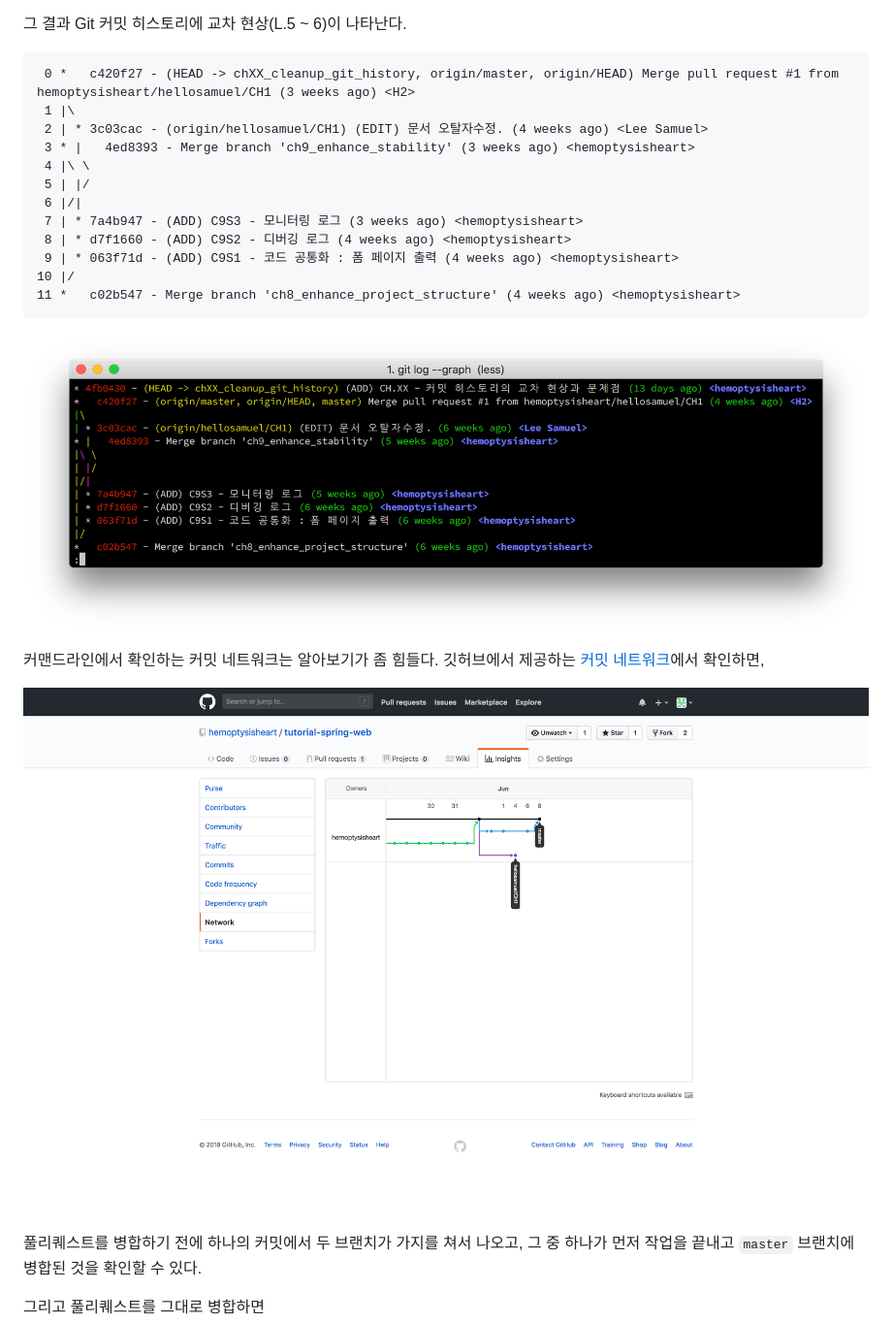
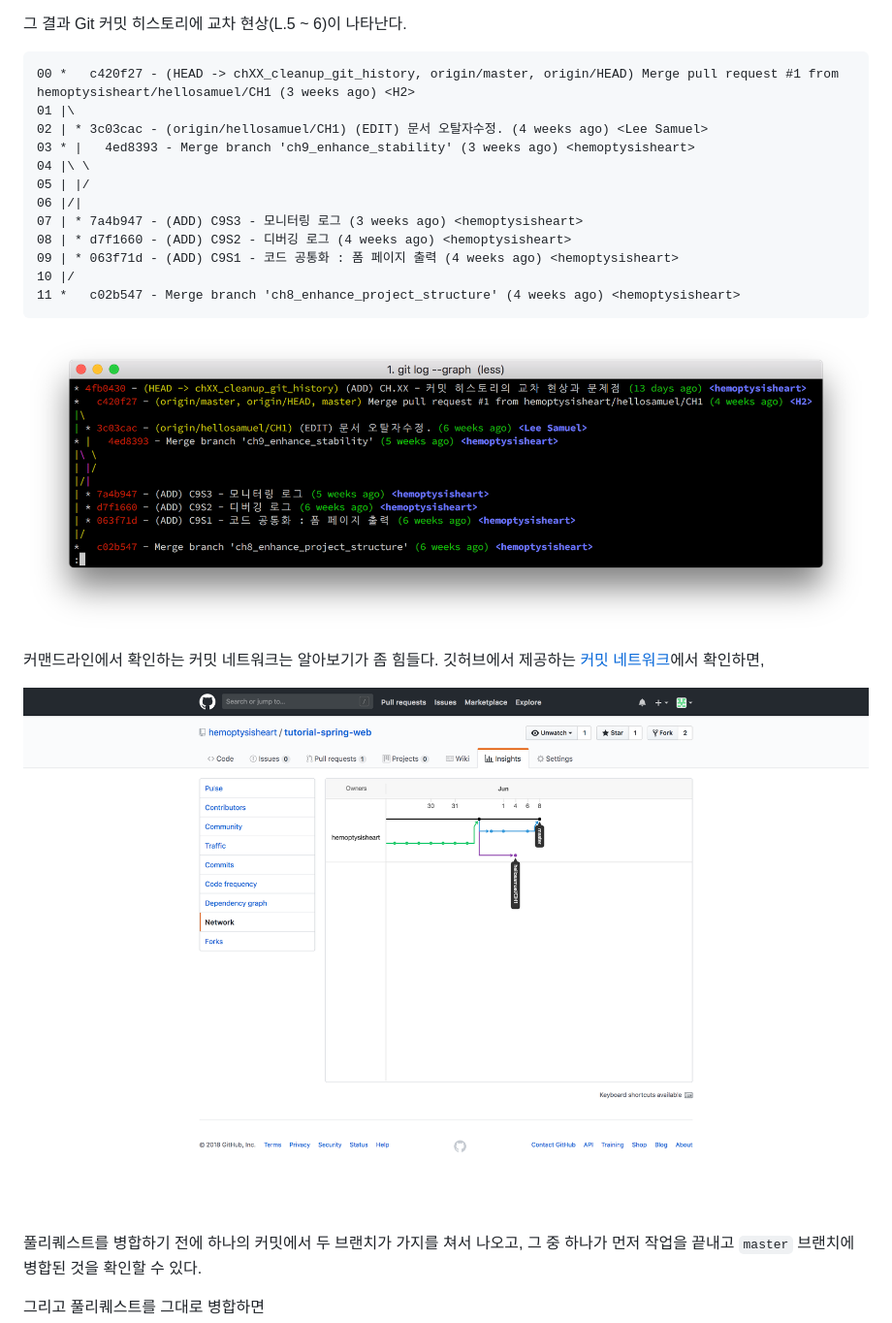
Before and after one commit to hemoptysisheart/tutorial-spring-web, a Markdown page: doc/XX/readme.md, the part around the change printed below. Shown: that part at 97% size. Drawn GitHub-style.

````diff
--- a/doc/XX/readme.md
+++ b/doc/XX/readme.md
@@ -17,24 +17,24 @@
 그 결과 Git 커밋 히스토리에 교차 현상(L.5 ~ 6)이 나타난다.
 
 ```
- 0 *   c420f27 - (HEAD -> chXX_cleanup_git_history, origin/master, origin/HEAD) Merge pull request #1 from hemoptysisheart/hellosamuel/CH1 (3 weeks ago) <H2>
- 1 |\
- 2 | * 3c03cac - (origin/hellosamuel/CH1) (EDIT) 문서 오탈자수정. (4 weeks ago) <Lee Samuel>
- 3 * |   4ed8393 - Merge branch 'ch9_enhance_stability' (3 weeks ago) <hemoptysisheart>
- 4 |\ \
- 5 | |/
- 6 |/|
- 7 | * 7a4b947 - (ADD) C9S3 - 모니터링 로그 (3 weeks ago) <hemoptysisheart>
- 8 | * d7f1660 - (ADD) C9S2 - 디버깅 로그 (4 weeks ago) <hemoptysisheart>
- 9 | * 063f71d - (ADD) C9S1 - 코드 공통화 : 폼 페이지 출력 (4 weeks ago) <hemoptysisheart>
+00 *   c420f27 - (HEAD -> chXX_cleanup_git_history, origin/master, origin/HEAD) Merge pull request #1 from hemoptysisheart/hellosamuel/CH1 (3 weeks ago) <H2>
+01 |\
+02 | * 3c03cac - (origin/hellosamuel/CH1) (EDIT) 문서 오탈자수정. (4 weeks ago) <Lee Samuel>
+03 * |   4ed8393 - Merge branch 'ch9_enhance_stability' (3 weeks ago) <hemoptysisheart>
+04 |\ \
+05 | |/
+06 |/|
+07 | * 7a4b947 - (ADD) C9S3 - 모니터링 로그 (3 weeks ago) <hemoptysisheart>
+08 | * d7f1660 - (ADD) C9S2 - 디버깅 로그 (4 weeks ago) <hemoptysisheart>
+09 | * 063f71d - (ADD) C9S1 - 코드 공통화 : 폼 페이지 출력 (4 weeks ago) <hemoptysisheart>
 10 |/
 11 *   c02b547 - Merge branch 'ch8_enhance_project_structure' (4 weeks ago) <hemoptysisheart>
 ```
-![교차하는 커밋 네트워크](crossing_commit_network.png)
+![교차하는 커밋 네트워크](step_1_crossing_commit_network.png)
 
 커맨드라인에서 확인하는 커밋 네트워크는 알아보기가 좀 힘들다. 깃허브에서 제공하는 [커밋 네트워크](/hemoptysisheart/tutorial-spring-web/network)에서 확인하면,
 
-![풀 리퀘스트를 병합하기 전의 커밋 히스토리](before_merge_pull_request.png)
+![풀 리퀘스트를 병합하기 전의 커밋 히스토리](step_1_before_merge_pull_request.png)
 
 풀리퀘스트를 병합하기 전에 하나의 커밋에서 두 브랜치가 가지를 쳐서 나오고, 그 중 하나가 먼저 작업을 끝내고 `master` 브랜치에 병합된 것을 확인할 수 있다.
 
````
Also changed, not shown: other parts of doc/XX/readme.md (+31 -2 lines), doc/XX/step_1_after_merge_pull_request.png (renamed from doc/XX/after_merge_pull_request.png), doc/XX/step_1_before_merge_pull_request.png (renamed from doc/XX/before_merge_pull_request.png), doc/XX/step_1_crossing_commit_network.png (renamed from doc/XX/crossing_commit_network.png), doc/XX/step_2_before_refine.png (added).
